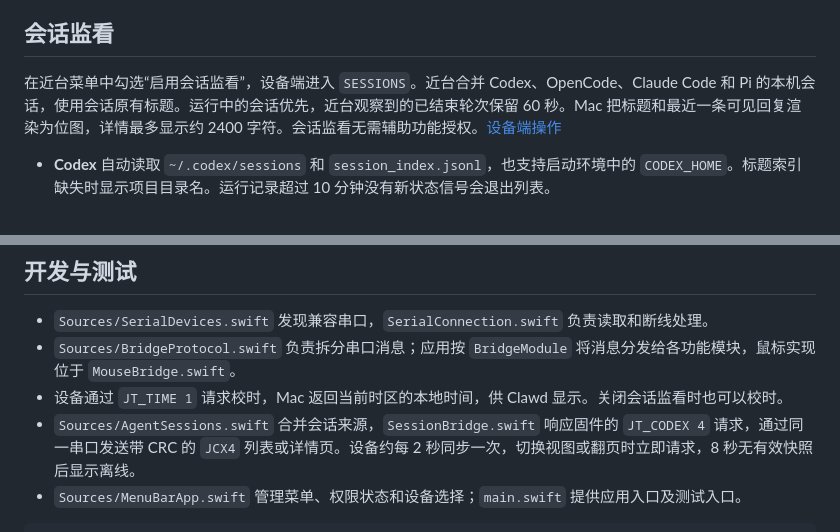
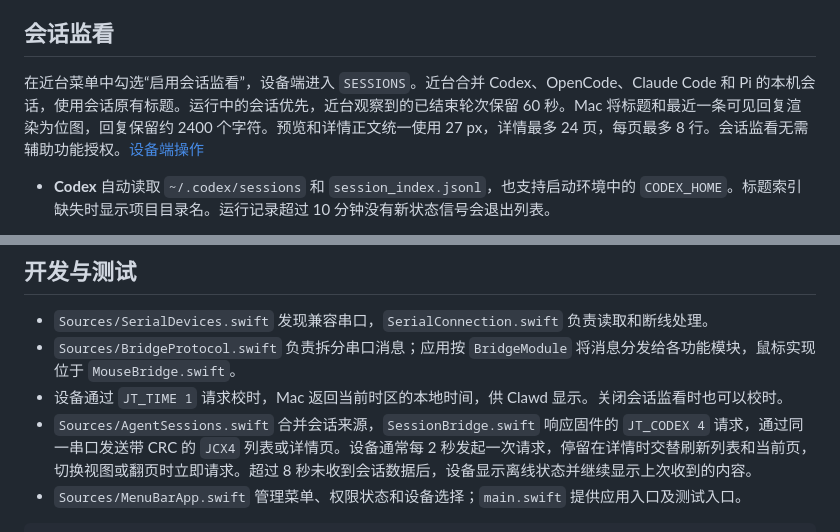
Before and after one commit to xhugoliu/clawdock, a Markdown page: host/README.md, 2 parts joined by grey strips. Drawn GitHub-style.

````diff
--- a/host/README.md
+++ b/host/README.md
@@ -22,7 +22,7 @@ host/start-mouse-bridge.sh
 
 ## 会话监看
 
-在近台菜单中勾选“启用会话监看”，设备端进入 `SESSIONS`。近台合并 Codex、OpenCode、Claude Code 和 Pi 的本机会话，使用会话原有标题。运行中的会话优先，近台观察到的已结束轮次保留 60 秒。Mac 把标题和最近一条可见回复渲染为位图，详情最多显示约 2400 字符。会话监看无需辅助功能授权。[设备端操作](../firmware/README.md#会话监看)
+在近台菜单中勾选“启用会话监看”，设备端进入 `SESSIONS`。近台合并 Codex、OpenCode、Claude Code 和 Pi 的本机会话，使用会话原有标题。运行中的会话优先，近台观察到的已结束轮次保留 60 秒。Mac 将标题和最近一条可见回复渲染为位图，回复保留约 2400 个字符。预览和详情正文统一使用 27 px，详情最多 24 页，每页最多 8 行。会话监看无需辅助功能授权。[设备端操作](../firmware/README.md#会话监看)
 
 - **Codex** 自动读取 `~/.codex/sessions` 和 `session_index.jsonl`，也支持启动环境中的 `CODEX_HOME`。标题索引缺失时显示项目目录名。运行记录超过 10 分钟没有新状态信号会退出列表。
 - **OpenCode 2.x** 自动发现 `~/.local/state/opencode/service.json` 注册的本机服务，也支持启动环境中的 `XDG_STATE_HOME`。通过服务的只读会话 API 获取状态和回复。默认共享服务内的会话可以显示。以 `--standalone` 启动的独立服务超出这一发现范围。 [OpenCode API](https://opencode.ai/docs/api)
@@ -43,7 +43,7 @@ Claude Code 和 Pi 的 hooks 在 `~/Library/Caches/com.jintai.host/sessions` 下
 - `Sources/SerialDevices.swift` 发现兼容串口，`SerialConnection.swift` 负责读取和断线处理。
 - `Sources/BridgeProtocol.swift` 负责拆分串口消息；应用按 `BridgeModule` 将消息分发给各功能模块，鼠标实现位于 `MouseBridge.swift`。
 - 设备通过 `JT_TIME 1` 请求校时，Mac 返回当前时区的本地时间，供 Clawd 显示。关闭会话监看时也可以校时。
-- `Sources/AgentSessions.swift` 合并会话来源，`SessionBridge.swift` 响应固件的 `JT_CODEX 4` 请求，通过同一串口发送带 CRC 的 `JCX4` 列表或详情页。设备约每 2 秒同步一次，切换视图或翻页时立即请求，8 秒无有效快照后显示离线。
+- `Sources/AgentSessions.swift` 合并会话来源，`SessionBridge.swift` 响应固件的 `JT_CODEX 4` 请求，通过同一串口发送带 CRC 的 `JCX4` 列表或详情页。设备通常每 2 秒发起一次请求，停留在详情时交替刷新列表和当前页，切换视图或翻页时立即请求。超过 8 秒未收到会话数据后，设备显示离线状态并继续显示上次收到的内容。
 - `Sources/MenuBarApp.swift` 管理菜单、权限状态和设备选择；`main.swift` 提供应用入口及测试入口。
 
 ```sh
````
Also changed, not shown: README.md (+10 -3 lines), firmware/README.md (+13 -7 lines), docs/screenshots/clawd.png, docs/screenshots/session-detail.png, docs/screenshots/sessions-offline.png (added), docs/screenshots/sessions-waiting.png (added), docs/screenshots/sessions.png, 11 other files.
